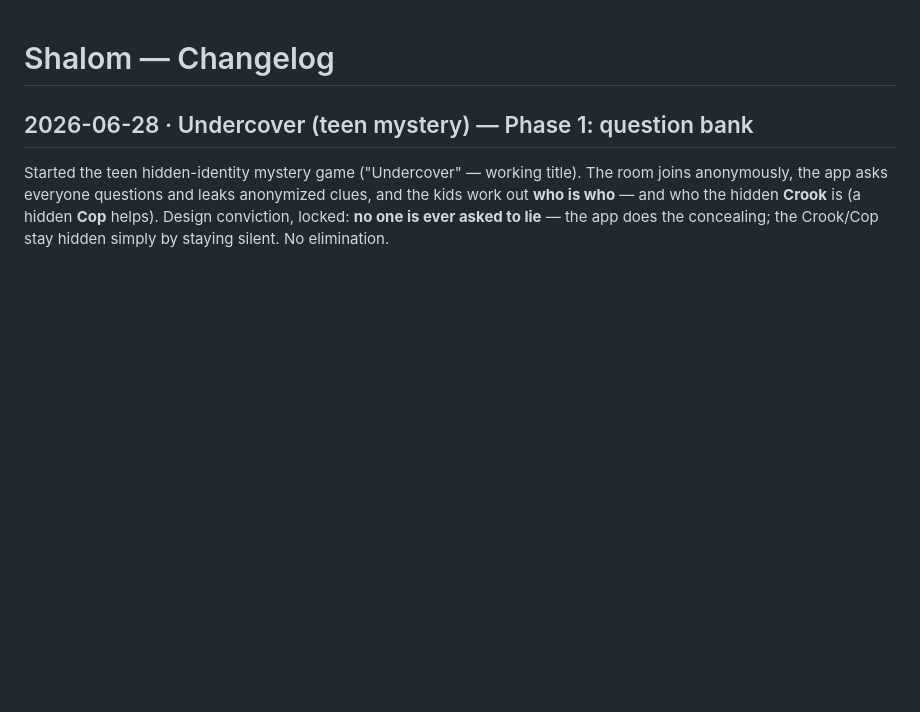
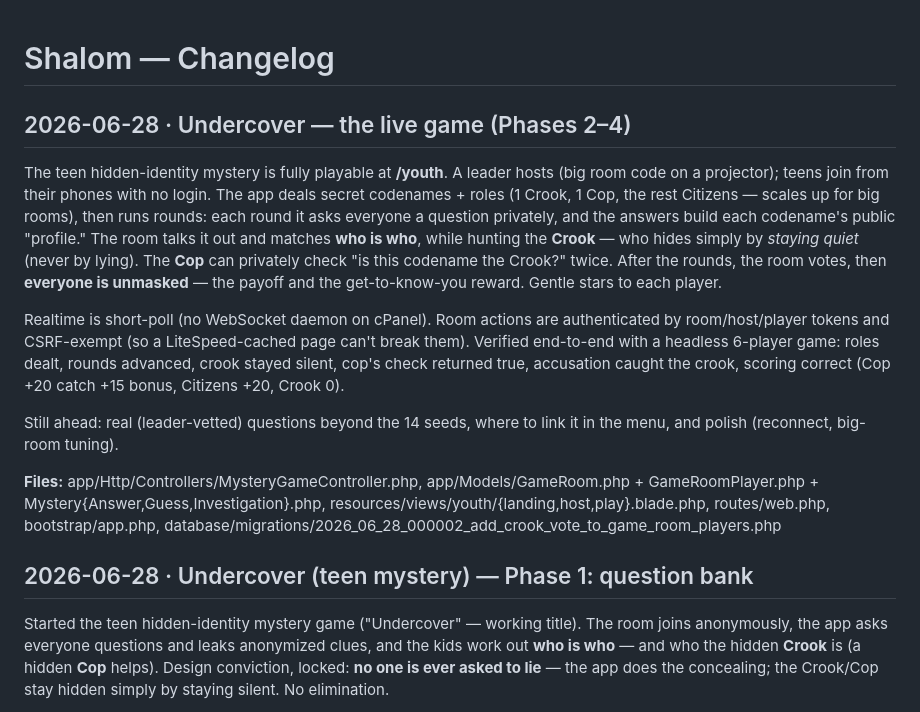
Before and after one commit to c-well/shally, a Markdown page: docs/CHANGELOG.md, the part around the change. Rendered like a GitHub page; blank space fills up the shorter version.

Commit message:
docs: Undercover live-game changelog + spec status (shipped)

```diff
--- a/docs/CHANGELOG.md
+++ b/docs/CHANGELOG.md
@@ -1,4 +1,14 @@
 # Shalom — Changelog
+
+## 2026-06-28 · Undercover — the live game (Phases 2–4)
+
+The teen hidden-identity mystery is fully playable at **/youth**. A leader hosts (big room code on a projector); teens join from their phones with no login. The app deals secret codenames + roles (1 Crook, 1 Cop, the rest Citizens — scales up for big rooms), then runs rounds: each round it asks everyone a question privately, and the answers build each codename's public "profile." The room talks it out and matches **who is who**, while hunting the **Crook** — who hides simply by *staying quiet* (never by lying). The **Cop** can privately check "is this codename the Crook?" twice. After the rounds, the room votes, then **everyone is unmasked** — the payoff and the get-to-know-you reward. Gentle stars to each player.
+
+Realtime is short-poll (no WebSocket daemon on cPanel). Room actions are authenticated by room/host/player tokens and CSRF-exempt (so a LiteSpeed-cached page can't break them). Verified end-to-end with a headless 6-player game: roles dealt, rounds advanced, crook stayed silent, cop's check returned true, accusation caught the crook, scoring correct (Cop +20 catch +15 bonus, Citizens +20, Crook 0).
+
+Still ahead: real (leader-vetted) questions beyond the 14 seeds, where to link it in the menu, and polish (reconnect, big-room tuning).
+
+**Files:** app/Http/Controllers/MysteryGameController.php, app/Models/GameRoom.php + GameRoomPlayer.php + Mystery{Answer,Guess,Investigation}.php, resources/views/youth/{landing,host,play}.blade.php, routes/web.php, bootstrap/app.php, database/migrations/2026_06_28_000002_add_crook_vote_to_game_room_players.php
 
 ## 2026-06-28 · Undercover (teen mystery) — Phase 1: question bank
 
```
Also changed, not shown: docs/spec-spot-the-counterfeit.md (+1 -1 lines).
